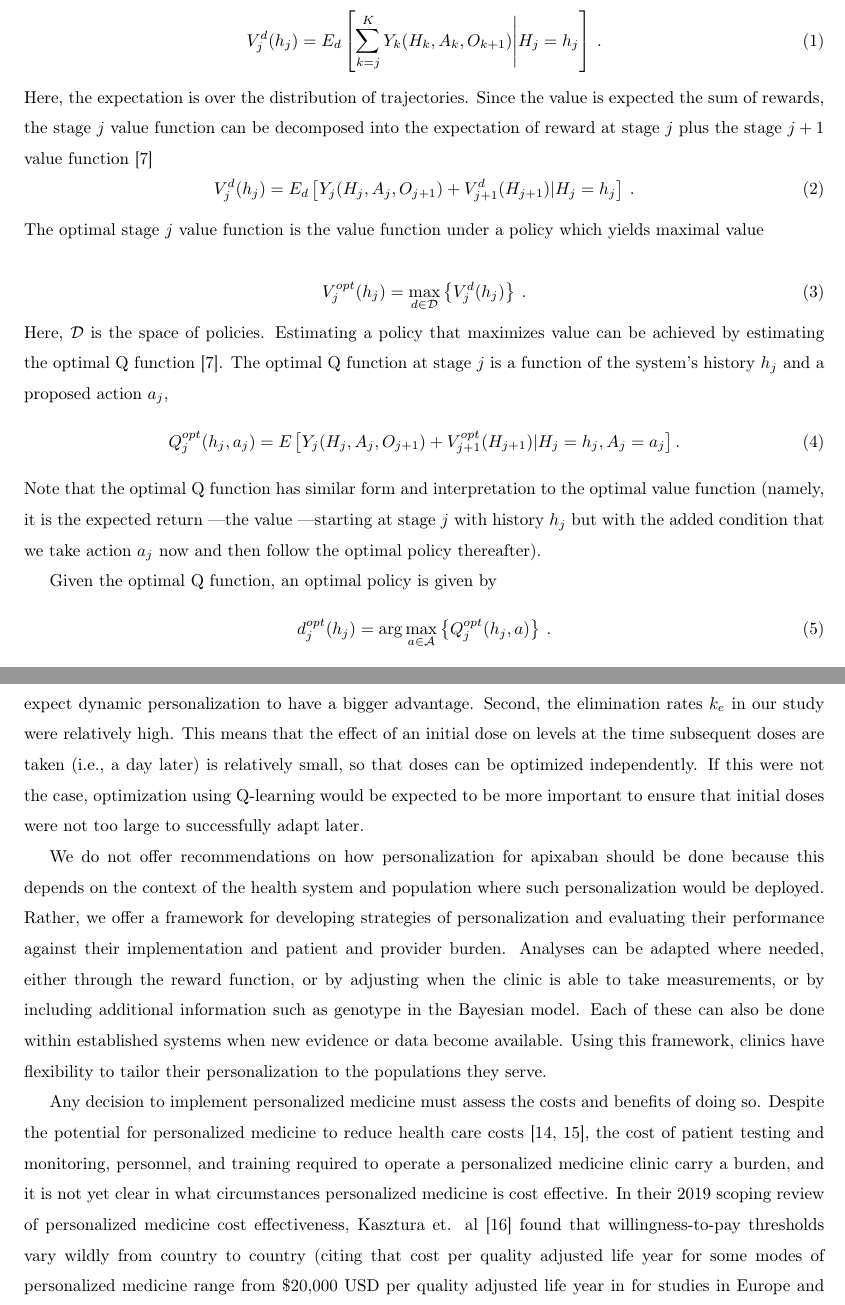
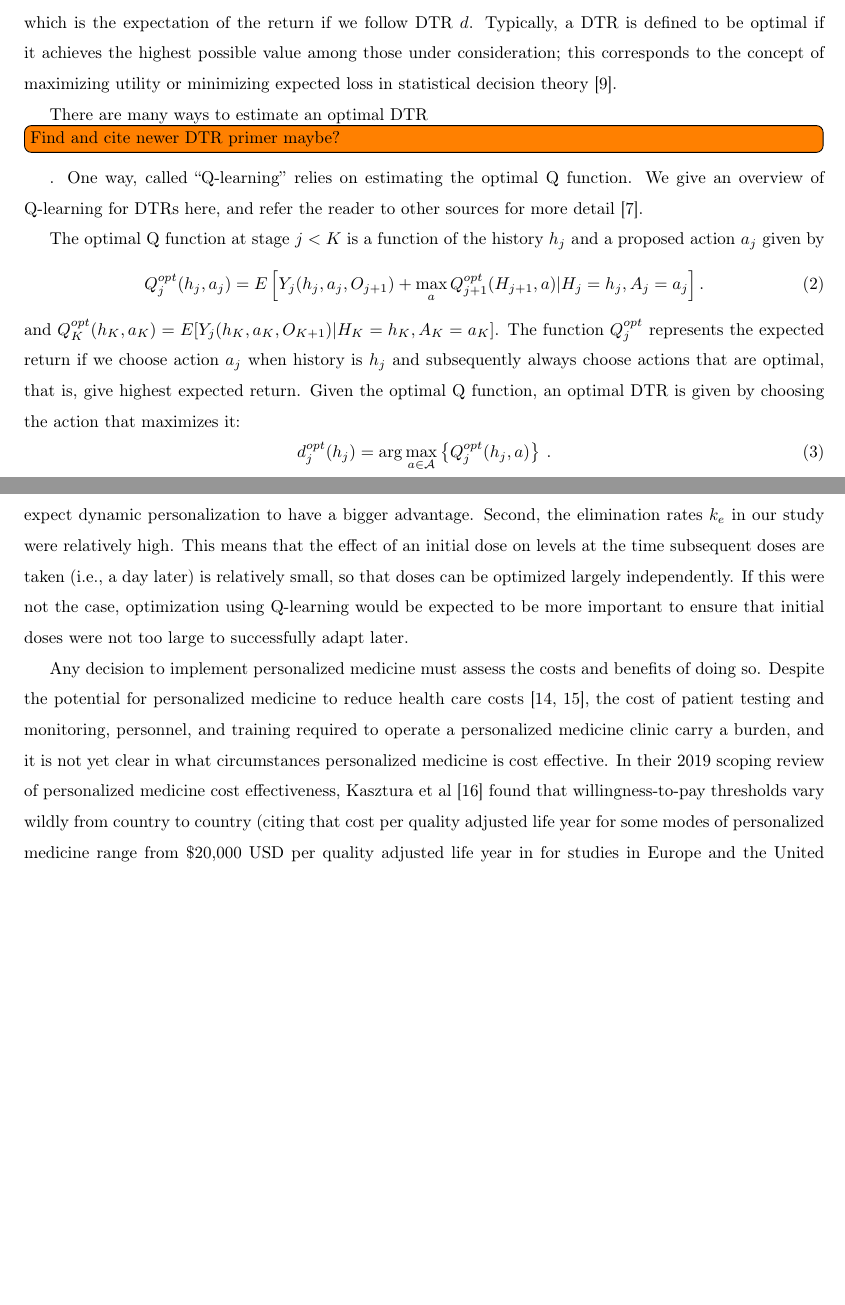
Before and after one commit to Dpananos/PKBayes2py, a LaTeX document (paper/main.tex, which reads paper/sections_slim/002_background.tex, paper/sections_slim/005_discussion_and_conclusion.tex): two parts of pages 3 and 12 of 24 before the commit and two parts of pages 3 and 11 of 22 after it, joined at a grey line, cut at the place of the change, the shorter picture padded with empty space. Compiled offline with pdfLaTeX.

Commit message:
Under 5k words

```diff
--- a/paper/sections_slim/002_background.tex
+++ b/paper/sections_slim/002_background.tex
@@ -11,34 +15,13 @@ The data generated by the cycle of observation, action, and reward from the init
+which is the expectation of the return if we follow DTR $d$. Typically, a DTR is defined to be optimal if it achieves the highest possible value among those under consideration; this corresponds to the concept of maximizing utility or minimizing expected loss in statistical decision theory \cite{berger2013statistical}.
 
-\subsubsection{Policies, Value Functions, and Q-Learning}
+There are many ways to estimate an optimal DTR \todo[inline]{Find and cite newer DTR primer maybe?}. One way, called ``Q-learning'' relies on estimating the optimal Q function. We give an overview of Q-learning for DTRs here, and refer the reader to other sources for more detail \cite{chakraborty2013statistical}.
 
-Let $K$ be the number of stages in a DTR.  A policy $ d = (d_1, \cdots, d_K) $ is a vector of decision rules each of which take as input the system’s history and output an action to take.  Each decision rule is a function $d_j : \mathcal{H}_j \to \mathcal{A}_j$ where $\mathcal{H}_j$ and $\mathcal{A}_j$ are the history and action spaces at stage $j$ respectively.  The stage $ j $ value function for a decision rule $ d $ is the expected sum of rewards the agent would receive starting from history $ h_j  $ (here in lower case since it is an observed quantity) if it chose actions according to $ d $ for every action thereafter.  The stage $j$ value function is
-\begin{equation}
-	V^d_j(h_j) = E_d\left[ \sum_{k=j}^K Y_k(H_k, A_k, O_{k+1}) \Bigg\lvert H_j = h_j\right] \>.
-\end{equation}
-
-\noindent Here, the expectation is over the distribution of trajectories. Since the value is expected the sum of rewards, the stage $ j $
-value function can be decomposed into the expectation of reward at stage $ j $ plus the stage $ j+1  $ value function  \cite{chakraborty2013statistical}
-\begin{equation}
-V^d_j(h_j) = E_d\left[Y_j(H_j, A_j, O_{j+1}) + V^d_{j+1}(H_{j+1}) \vert H_j = h_j\right] \>.
-\end{equation}
-
-
-\noindent The optimal stage $ j  $ value function is the value function under a policy which yields maximal value
-
-\begin{equation}
-V^{opt}_j(h_j) = \max_{d \in \mathcal{D}} \left\{ V^d_j(h_j) \right\} \>.
-\end{equation}
-
-\noindent  Here, $\mathcal{D}$ is the space of policies.  Estimating a policy that maximizes value can be achieved by estimating the optimal Q function \cite{chakraborty2013statistical}.  The optimal Q function at stage $ j $ is a function of the system’s history $ h_j $ and a proposed action $ a_j $,
-\begin{equation}
- Q_j^{opt}(h_j, a_j) = E \left[
- Y_j(H_j, A_j, O_{j+1}) + V^{opt}_{j+1}(H_{j+1}) \lvert H_j = h_j, A_j = a_j
+The optimal Q function at stage $j < K$ is a function of the history $ h_j $ and a proposed action $ a_j $ given by
+\begin{equation}\label{eq:Qfunction}
+ Q_j^{opt}(h_j, a_j) = E \left[ Y_j(h_j, a_j, O_{j+1}) + \max_a Q_{j+1}^{opt}(H_{j+1}, a) | H_j = h_j, A_j = a_j
  \right].
 \end{equation}
-
-\noindent Note that the optimal Q function has similar form and interpretation to the optimal value function (namely, it is the expected return \textemdash the value \textemdash starting at stage $ j $ with history $h_j$ but with the added condition that we take action $ a_j $ now and then follow the optimal policy thereafter).
-
-Given the optimal Q function, an optimal policy is given by
+and $Q_K^{opt}(h_K, a_K) = E[ Y_j(h_K, a_K, O_{K+1}) | H_K = h_K, A_K = a_K]$. The function $Q_j^{opt}$ represents the expected return if we choose action $a_j$ when history is $h_j$ and subsequently always choose actions that are optimal, that is, give highest expected return. Given the optimal Q function, an optimal DTR is given by choosing the action that maximizes it:
 \begin{equation}
 d_j^{opt}(h_j) = \arg\max_{a\in \mathcal{A}} \left\{Q_j^{opt}(h_j,a)\right\} \>.
 \end{equation}
@@ -46,3 +28,3 @@ To use Q-learning for personalization in the context of optimal dosing and titra
 
-\subsection{Similarity to Statistical Decision Theory}
+The Q-learning algorithm proceeds by first estimating $Q_K^{opt}$, often by acquiring a dataset of tuples of the form $(h_K, a_K, y_K)$ and regressing the $y_K$ on the $h_K$ and $a_K$. The resulting $\hat{Q}_K^{opt}$ can estimate the expected reward for any choice of $h_K$ and $a_K$. It is then used to estimate $Q_{K-1}$, which is in turn used to estimate $Q_{K-2}$, and so on. This ``backward induction'' approach emphasizes that the optimal decision rule at earlier stages depends on the decision rules at later stages, and that they cannot in general be optimized independently.
 
--- a/paper/sections_slim/005_discussion_and_conclusion.tex
+++ b/paper/sections_slim/005_discussion_and_conclusion.tex
@@ -9,16 +9,16 @@ In the following, we discuss the results of our case study and some broader pote
 
 As expected, modes of personalization that use more information result in lower regret (larger achieved rewards.)  The static Clinical Variables mode balances relatively low implementation burden with high reward. However, there is right skew in the distribution of regret, with some `outliers' who are at risk of obtaining less than half of their best possible return. If avoiding this risk is important, the Clinical Variables + One Adjustment mode may be preferable, even though it imposes additional burden.
 
-The Optimal Sampling Time and Optimal Sequential Dosing modes use the same information as Clinical Variables + One Adjustment, but impose more burden on the patient and clinic. Both require samples be taken at specified times, and the second uses a more complex optimization procedure. Neither of these improved performance beyond the simpler modes in our study. There are two characteristics of our study that may explain this result. First, the clinical variables used are known to affect the pharmacokinetics of apixiban and are useful for predicting concentrations for static personalization, hence their use alone makes it possible to choose good doses. In other settings where clinical variables are not as predictive, we would expect dynamic personalization to have a bigger advantage. Second, the elimination rates $k_e$ in our study were relatively high. This means that the effect of an initial dose on levels at the time subsequent doses are taken (i.e., a day later) is relatively small, so that doses can be optimized independently. If this were not the case, optimization using Q-learning would be expected to be more important to ensure that initial doses were not too large to successfully adapt later.
+The Optimal Sampling Time and Optimal Sequential Dosing modes use the same information as Clinical Variables + One Adjustment, but impose more burden on the patient and clinic. Both require samples be taken at specified times, and the second uses a more complex optimization procedure. Neither of these improved performance beyond the simpler modes in our study. There are two characteristics of our study that may explain this result. First, the clinical variables used are known to affect the pharmacokinetics of apixiban and are useful for predicting concentrations for static personalization, hence their use alone makes it possible to choose good doses. In other settings where clinical variables are not as predictive, we would expect dynamic personalization to have a bigger advantage. Second, the elimination rates $k_e$ in our study were relatively high. This means that the effect of an initial dose on levels at the time subsequent doses are taken (i.e., a day later) is relatively small, so that doses can be optimized largely independently. If this were not the case, optimization using Q-learning would be expected to be more important to ensure that initial doses were not too large to successfully adapt later.
 
 % It is clear that there are tradeoffs between achieving a reward close to what is theoretically largest and taking on additional clinic and implementation burden, and that tradeoff should be examined on a case-by-case basis.  Context is crucial, and how we adapt to that context is perhaps a question in need of closer examination.  Traditional methods of personalization include conditioning only on a subject’s covariates (not unlike the Clinical Variables mode we present here).  But of course patients are not their age, sex, weight, and creatinine.  Additionally, safety information and best available practices might change in the future as more research on drugs is performed. Were new safety information to be published, the reward function may need to be re-designed, which may result in a new mode of personalization being more/less preferable or more/less feasible.  Any number of factors in flux can change the context in which personalization occurs, and that change in context may prompt for a re-evaluation in how personalization is done.
 
-We do not offer recommendations on how personalization for apixaban should be done because this depends on the context of the health system and population where such personalization would be deployed. Rather, we offer a framework for developing strategies of personalization and evaluating their performance against their implementation and patient and provider burden.  Analyses can be adapted where needed, either through the reward function, or by adjusting when the clinic is able to take measurements, or by including additional information such as genotype in the Bayesian model. Each of these can also be done within established systems when new evidence or data become available. Using this framework, clinics have flexibility to tailor their personalization to the populations they serve.
+%We do not offer recommendations on how personalization for apixaban should be done because this depends on the context of the health system and population where such personalization would be deployed. Rather, we offer a framework for developing strategies of personalization and evaluating their performance against their implementation and patient and provider burden.  Analyses can be adapted where needed, either through the reward function, or by adjusting when the clinic is able to take measurements, or by including additional information such as genotype in the Bayesian model. Each of these can also be done within established systems when new evidence or data become available. Using this framework, clinics have flexibility to tailor their personalization to the populations they serve.
 
 %Working subsection titles - not sure if they stay
 %\subsection{Relating Results to Policy Decisions}
 
-Any decision to implement personalized medicine must assess the costs and benefits of doing so. Despite the potential for personalized medicine to reduce health care costs \cite{looff2016economic,shabaruddin2015economic}, the cost of patient testing and monitoring, personnel, and training required to operate a personalized medicine clinic carry a burden, and it is not yet clear in what circumstances personalized medicine is cost effective.  In their 2019 scoping review of personalized medicine cost effectiveness, Kasztura et. al \cite{kasztura2019cost} found that willingness-to-pay thresholds vary wildly from country to country (citing that cost per quality adjusted life year for some modes of personalized medicine range from \$20,000 USD per quality adjusted life year in for studies in Europe and the United Kingdom to \$200,000 USD per quality adjusted life year for studies in the United States).  This high variability in cost effectiveness means the burden required for start up may result in a positive return on investment in some areas but not others. This variability should prompt would be adopters to more closely examine whether taking on the initial burden is worth the result.
+Any decision to implement personalized medicine must assess the costs and benefits of doing so. Despite the potential for personalized medicine to reduce health care costs \cite{looff2016economic,shabaruddin2015economic}, the cost of patient testing and monitoring, personnel, and training required to operate a personalized medicine clinic carry a burden, and it is not yet clear in what circumstances personalized medicine is cost effective.  In their 2019 scoping review of personalized medicine cost effectiveness, Kasztura et al \cite{kasztura2019cost} found that willingness-to-pay thresholds vary wildly from country to country (citing that cost per quality adjusted life year for some modes of personalized medicine range from \$20,000 USD per quality adjusted life year in for studies in Europe and the United Kingdom to \$200,000 USD per quality adjusted life year for studies in the United States).  This high variability in cost effectiveness means the burden required for start up may result in a positive return on investment in some areas but not others. This variability should prompt would be adopters to more closely examine whether taking on the initial burden is worth the result.
 
 Much of of the work on personalized medicine has not centred the needs, constraints, and utilities of the patient \cite{rogowski2015concepts, di2017personalized}. Patients can be burdened by frequent followup for clinical measurement (as in the case with warfarin), be burdened by costly expenses related to obtaining care, or may be more risk adverse/tolerant than the ``typical'' patient. As an example, transportation has been found to be a large financial burden for patients receiving cancer treatment \cite{houts1984nonmedical}, and continues to burden patients, with a 2020 study finding that the cost of parking alone can climb as high as \$1600 over the course of treatment in the United States \cite{lee2020assessment}.  Additional visits to a clinic have the potential to further burden patients by requiring them to miss a day of work, and find means of childcare during their absence (if necessary). Incorporating patient preferences and reducing the burden of personalization on the patient can result in sustained adherence \cite{elliott2008understanding}, thereby increasing effectiveness and further preventing adverse events.
 
```
Also changed, not shown: paper/sections_slim/003_framework.tex (+9 -10 lines), paper/sections_slim/004_results.tex (+2 -6 lines), paper/sections_slim/002_background.tex (25 more changed lines), paper/sections_slim/005_discussion_and_conclusion.tex (2 more changed lines).
